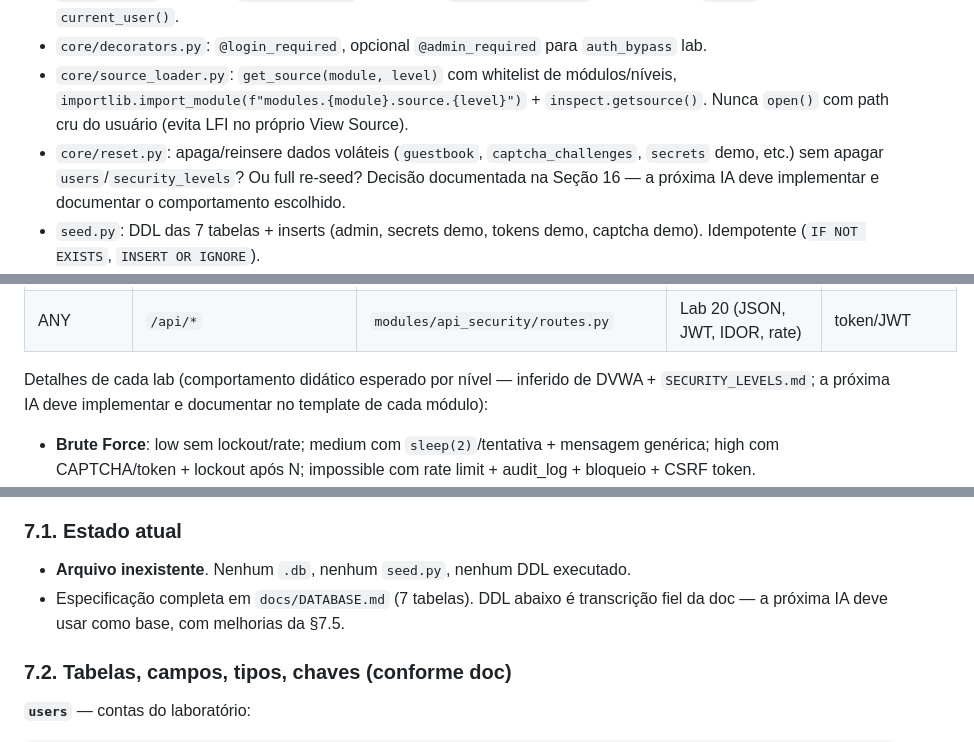
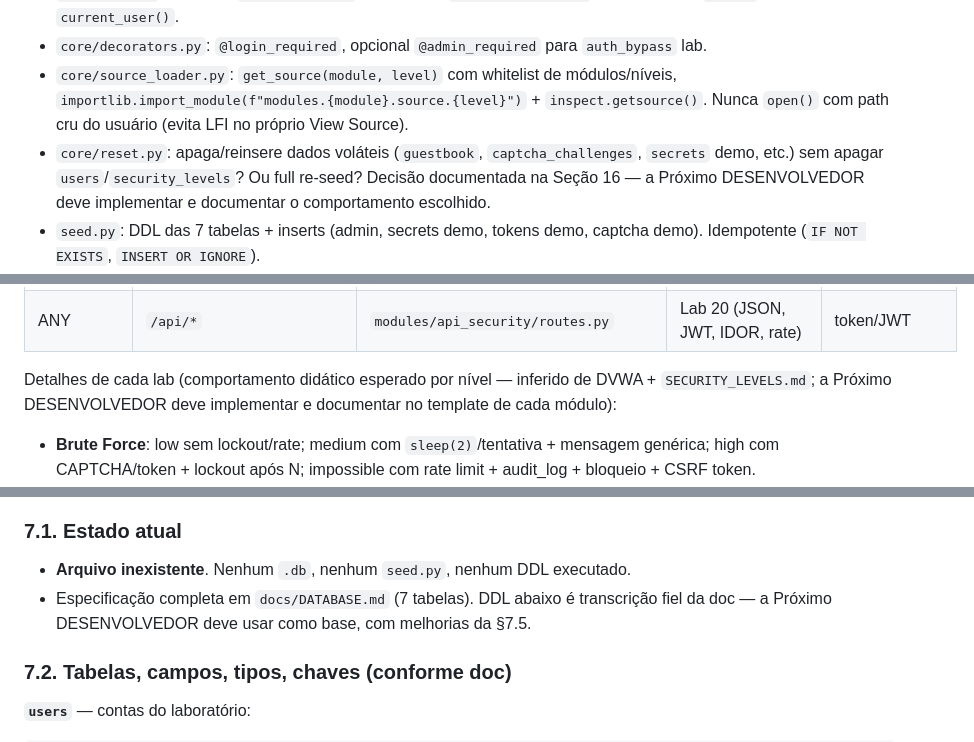
Before and after one commit to eudionelima/duno, a Markdown page: docs/FINAL_PLAN.md, 3 parts joined by grey strips. GitHub-like rendering.

```diff
--- a/docs/FINAL_PLAN.md
+++ b/docs/FINAL_PLAN.md
@@ -330,7 +328,7 @@ Responsabilidades (conforme `DEVELOPMENT.md`):
 - `core/auth.py`: login lab (`admin/password` seed), hash `werkzeug.security`, sessão Flask, `logout`, helper `current_user()`.
 - `core/decorators.py`: `@login_required`, opcional `@admin_required` para `auth_bypass` lab.
 - `core/source_loader.py`: `get_source(module, level)` com whitelist de módulos/níveis, `importlib.import_module(f"modules.{module}.source.{level}")` + `inspect.getsource()`. Nunca `open()` com path cru do usuário (evita LFI no próprio View Source).
-- `core/reset.py`: apaga/reinsere dados voláteis (`guestbook`, `captcha_challenges`, `secrets` demo, etc.) sem apagar `users`/`security_levels`? Ou full re-seed? Decisão documentada na Seção 16 — a próxima IA deve implementar e documentar o comportamento escolhido.
+- `core/reset.py`: apaga/reinsere dados voláteis (`guestbook`, `captcha_challenges`, `secrets` demo, etc.) sem apagar `users`/`security_levels`? Ou full re-seed? Decisão documentada na Seção 16 — a Próximo DESENVOLVEDOR deve implementar e documentar o comportamento escolhido.
 - `seed.py`: DDL das 7 tabelas + inserts (admin, secrets demo, tokens demo, captcha demo). Idempotente (`IF NOT EXISTS`, `INSERT OR IGNORE`).
 - `config.py`: `SECRET_KEY=os.getenv(...)`, `DATABASE=/app/data/duno.db`, `UPLOAD_FOLDER`, `MAX_CONTENT_LENGTH`, `PREFERRED_URL_SCHEME`. Sem segredos hardcoded além do fallback lab.
 - `templates/base.html`: nav (Dashboard, Login/Logout, Reset button, nível global?), blocos `{% block content %}`, inclusão de `duno.css`, `duno.js`, `view_source.js`, modal partial.
@@ -477,7 +475,7 @@ if __name__ == "__main__":
 | GET/POST | `/mass_assignment` | `modules/mass_assignment/routes.py` | Lab 19 | login |
 | ANY | `/api/*` | `modules/api_security/routes.py` | Lab 20 (JSON, JWT, IDOR, rate) | token/JWT |
 
-Detalhes de cada lab (comportamento didático esperado por nível — inferido de DVWA + `SECURITY_LEVELS.md`; a próxima IA deve implementar e documentar no template de cada módulo):
+Detalhes de cada lab (comportamento didático esperado por nível — inferido de DVWA + `SECURITY_LEVELS.md`; a Próximo DESENVOLVEDOR deve implementar e documentar no template de cada módulo):
 
 - **Brute Force**: low sem lockout/rate; medium com `sleep(2)`/tentativa + mensagem genérica; high com CAPTCHA/token + lockout após N; impossible com rate limit + audit_log + bloqueio + CSRF token.
 - **Command Injection**: low `os.popen("ping "+ip)` direto; medium blacklist `;|&&` bypassável com `| `; high regex mais forte mas bypass com encoding; impossible allowlist IP + `subprocess.run([...], shell=False)` + validação `ipaddress`.
@@ -575,7 +573,7 @@ Sem ORM. "Models" = DDL em `seed.py` + helpers em `core/database.py`. Tabelas: `
 ### 7.1. Estado atual
 
 - **Arquivo inexistente**. Nenhum `.db`, nenhum `seed.py`, nenhum DDL executado.
-- Especificação completa em `docs/DATABASE.md` (7 tabelas). DDL abaixo é transcrição fiel da doc — a próxima IA deve usar como base, com melhorias da §7.5.
+- Especificação completa em `docs/DATABASE.md` (7 tabelas). DDL abaixo é transcrição fiel da doc — a Próximo DESENVOLVEDOR deve usar como base, com melhorias da §7.5.
 
 ### 7.2. Tabelas, campos, tipos, chaves (conforme doc)
 
```
Also changed, not shown: other parts of docs/FINAL_PLAN.md (+24 -26 lines).
